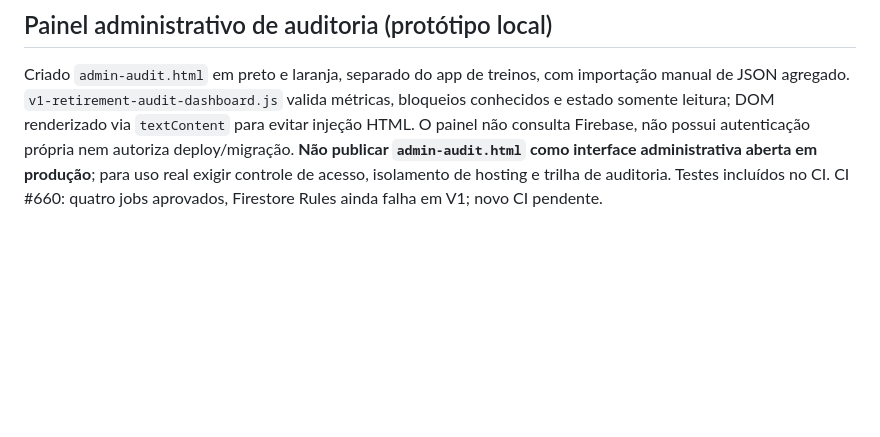
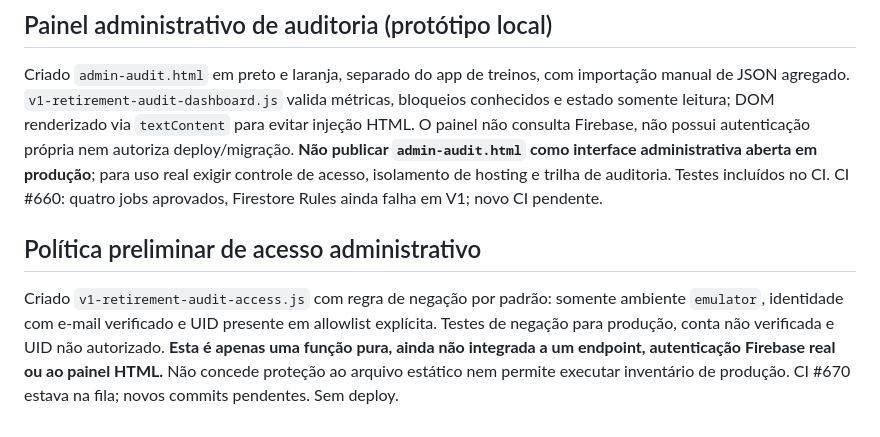
Before and after one commit to thiagogrisorio-cmd/Nexor-Fit, a Markdown page: docs/v1-retirement-plan.md, the part around the change. GitHub-like rendering; blank space fills up the shorter version.

Commit message:
docs: clarify emulator-only audit access policy is not yet enforced by server

```diff
--- a/docs/v1-retirement-plan.md
+++ b/docs/v1-retirement-plan.md
@@ -104,3 +104,6 @@ Criado `v1-retirement-audit-report.js`: recebe resultados de inventário e audit
 
 ## Painel administrativo de auditoria (protótipo local)
 Criado `admin-audit.html` em preto e laranja, separado do app de treinos, com importação manual de JSON agregado. `v1-retirement-audit-dashboard.js` valida métricas, bloqueios conhecidos e estado somente leitura; DOM renderizado via `textContent` para evitar injeção HTML. O painel não consulta Firebase, não possui autenticação própria nem autoriza deploy/migração. **Não publicar `admin-audit.html` como interface administrativa aberta em produção**; para uso real exigir controle de acesso, isolamento de hosting e trilha de auditoria. Testes incluídos no CI. CI #660: quatro jobs aprovados, Firestore Rules ainda falha em V1; novo CI pendente.
+
+## Política preliminar de acesso administrativo
+Criado `v1-retirement-audit-access.js` com regra de negação por padrão: somente ambiente `emulator`, identidade com e-mail verificado e UID presente em allowlist explícita. Testes de negação para produção, conta não verificada e UID não autorizado. **Esta é apenas uma função pura, ainda não integrada a um endpoint, autenticação Firebase real ou ao painel HTML.** Não concede proteção ao arquivo estático nem permite executar inventário de produção. CI #670 estava na fila; novos commits pendentes. Sem deploy.
```
